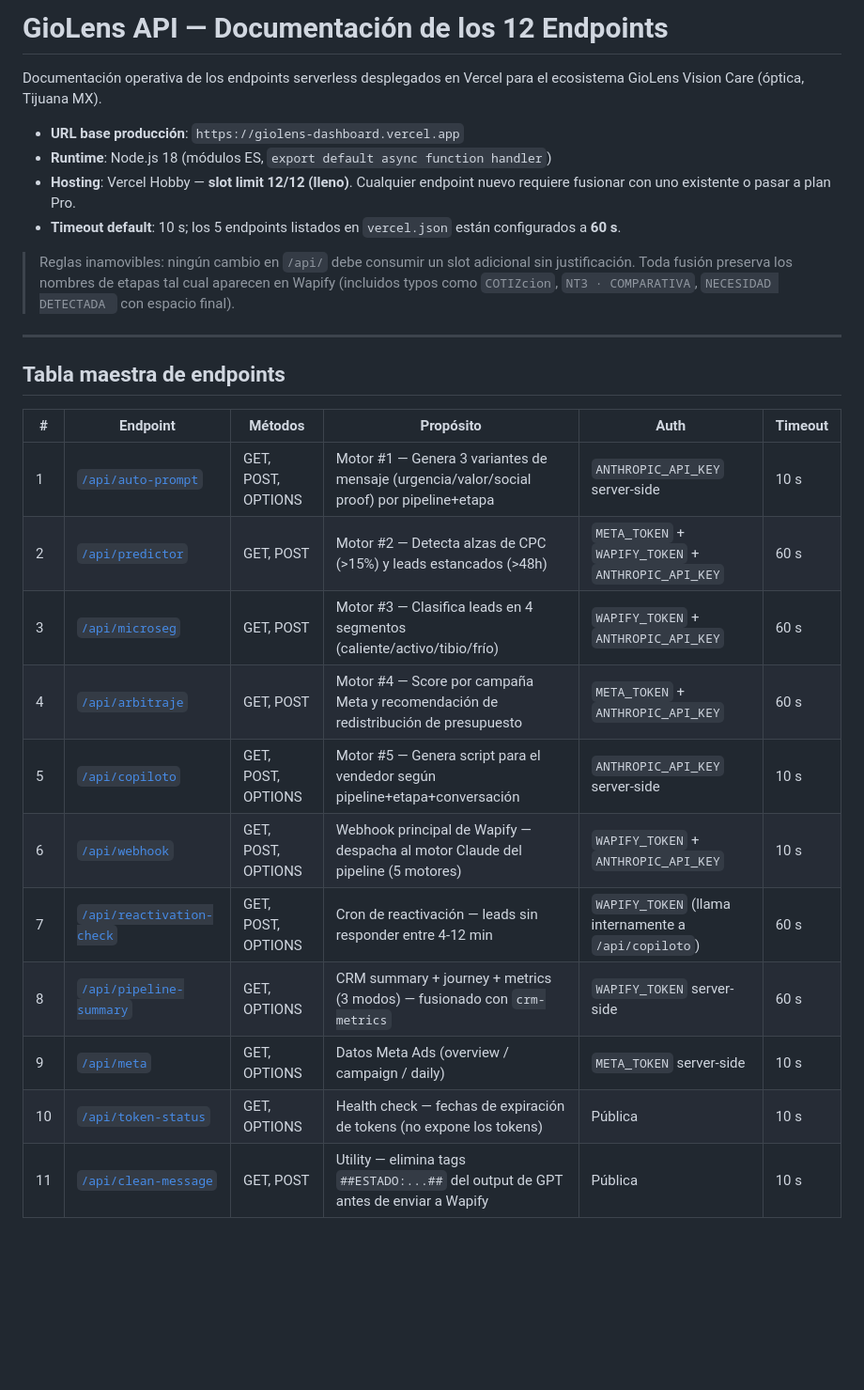
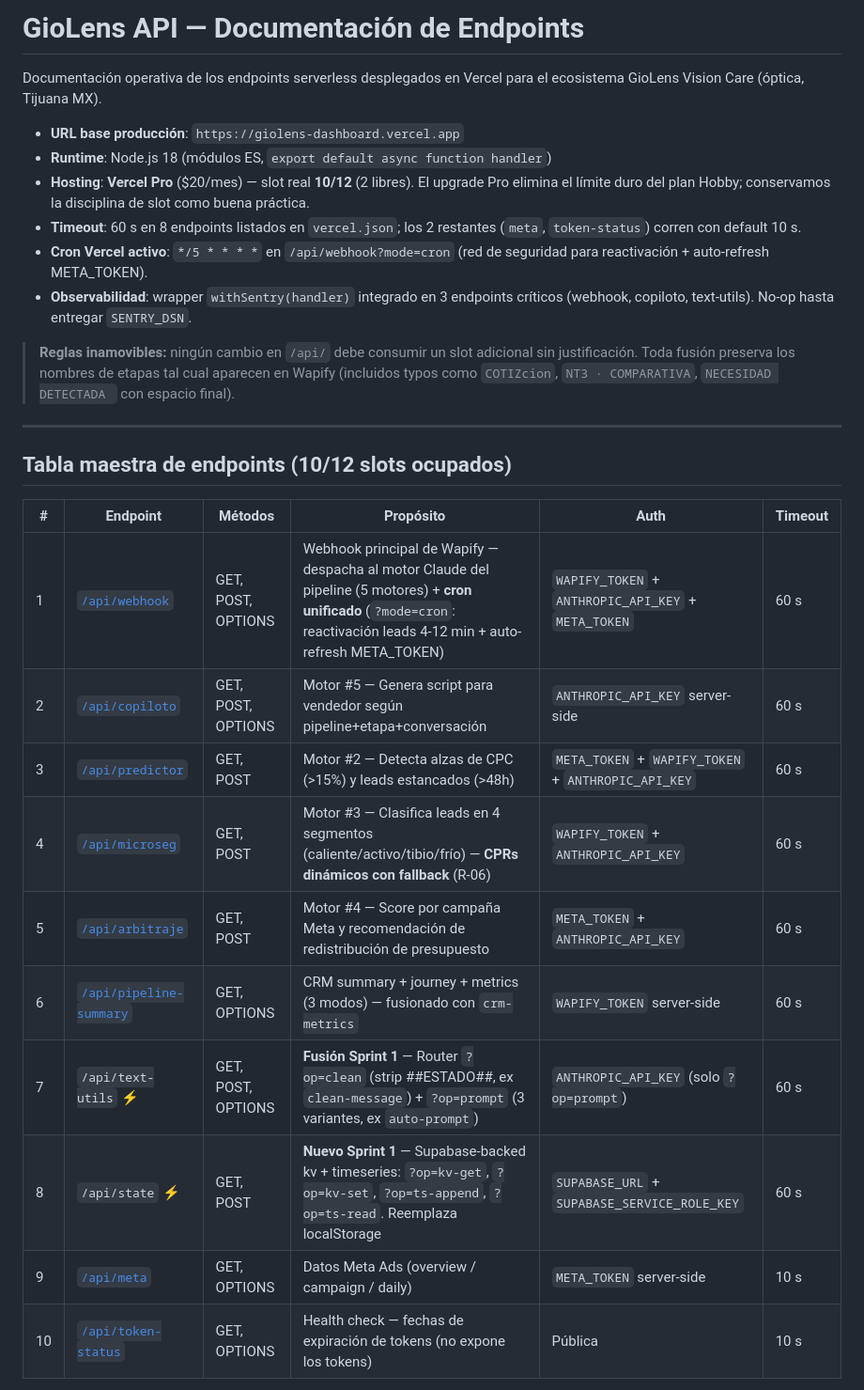
Before and after one commit to isaac0217-creator/giolens-deploy, a Markdown page: docs/api/README.md, the part around one of its changes. Shown at 94% size. Rendered like a GitHub page; blank space fills up the shorter version.

```diff
--- a/docs/api/README.md
+++ b/docs/api/README.md
@@ -5,31 +5,32 @@ last_updated: 2026-05-15
 ---
 
-# GioLens API — Documentación de los 12 Endpoints
+# GioLens API — Documentación de Endpoints
 
 Documentación operativa de los endpoints serverless desplegados en Vercel para el ecosistema GioLens Vision Care (óptica, Tijuana MX).
 
 - **URL base producción**: `https://giolens-dashboard.vercel.app`
 - **Runtime**: Node.js 18 (módulos ES, `export default async function handler`)
-- **Hosting**: Vercel Hobby — **slot limit 12/12 (lleno)**. Cualquier endpoint nuevo requiere fusionar con uno existente o pasar a plan Pro.
-- **Timeout default**: 10 s; los 5 endpoints listados en `vercel.json` están configurados a **60 s**.
+- **Hosting**: **Vercel Pro** ($20/mes) — slot real **10/12** (2 libres). El upgrade Pro elimina el límite duro del plan Hobby; conservamos la disciplina de slot como buena práctica.
+- **Timeout**: 60 s en 8 endpoints listados en `vercel.json`; los 2 restantes (`meta`, `token-status`) corren con default 10 s.
+- **Cron Vercel activo**: `*/5 * * * *` en `/api/webhook?mode=cron` (red de seguridad para reactivación + auto-refresh META_TOKEN).
+- **Observabilidad**: wrapper `withSentry(handler)` integrado en 3 endpoints críticos (webhook, copiloto, text-utils). No-op hasta entregar `SENTRY_DSN`.
 
-> Reglas inamovibles: ningún cambio en `/api/` debe consumir un slot adicional sin justificación. Toda fusión preserva los nombres de etapas tal cual aparecen en Wapify (incluidos typos como `COTIZcion`, `NT3 · COMPARATIVA`, `NECESIDAD DETECTADA ` con espacio final).
+> **Reglas inamovibles:** ningún cambio en `/api/` debe consumir un slot adicional sin justificación. Toda fusión preserva los nombres de etapas tal cual aparecen en Wapify (incluidos typos como `COTIZcion`, `NT3 · COMPARATIVA`, `NECESIDAD DETECTADA ` con espacio final).
 
 ---
 
-## Tabla maestra de endpoints
+## Tabla maestra de endpoints (10/12 slots ocupados)
 
 | # | Endpoint | Métodos | Propósito | Auth | Timeout |
 |---|----------|---------|-----------|------|---------|
-| 1 | [`/api/auto-prompt`](./auto-prompt.md) | GET, POST, OPTIONS | Motor #1 — Genera 3 variantes de mensaje (urgencia/valor/social proof) por pipeline+etapa | `ANTHROPIC_API_KEY` server-side | 10 s |
-| 2 | [`/api/predictor`](./predictor.md) | GET, POST | Motor #2 — Detecta alzas de CPC (>15%) y leads estancados (>48h) | `META_TOKEN` + `WAPIFY_TOKEN` + `ANTHROPIC_API_KEY` | 60 s |
-| 3 | [`/api/microseg`](./microseg.md) | GET, POST | Motor #3 — Clasifica leads en 4 segmentos (caliente/activo/tibio/frío) | `WAPIFY_TOKEN` + `ANTHROPIC_API_KEY` | 60 s |
-| 4 | [`/api/arbitraje`](./arbitraje.md) | GET, POST | Motor #4 — Score por campaña Meta y recomendación de redistribución de presupuesto | `META_TOKEN` + `ANTHROPIC_API_KEY` | 60 s |
-| 5 | [`/api/copiloto`](./copiloto.md) | GET, POST, OPTIONS | Motor #5 — Genera script para el vendedor según pipeline+etapa+conversación | `ANTHROPIC_API_KEY` server-side | 10 s |
-| 6 | [`/api/webhook`](./webhook.md) | GET, POST, OPTIONS | Webhook principal de Wapify — despacha al motor Claude del pipeline (5 motores) | `WAPIFY_TOKEN` + `ANTHROPIC_API_KEY` | 10 s |
-| 7 | [`/api/reactivation-check`](./reactivation-check.md) | GET, POST, OPTIONS | Cron de reactivación — leads sin responder entre 4-12 min | `WAPIFY_TOKEN` (llama internamente a `/api/copiloto`) | 60 s |
-| 8 | [`/api/pipeline-summary`](./pipeline-summary.md) | GET, OPTIONS | CRM summary + journey + metrics (3 modos) — fusionado con `crm-metrics` | `WAPIFY_TOKEN` server-side | 60 s |
+| 1 | [`/api/webhook`](./webhook.md) | GET, POST, OPTIONS | Webhook principal de Wapify — despacha al motor Claude del pipeline (5 motores) + **cron unificado** (`?mode=cron`: reactivación leads 4-12 min + auto-refresh META_TOKEN) | `WAPIFY_TOKEN` + `ANTHROPIC_API_KEY` + `META_TOKEN` | 60 s |
+| 2 | [`/api/copiloto`](./copiloto.md) | GET, POST, OPTIONS | Motor #5 — Genera script para vendedor según pipeline+etapa+conversación | `ANTHROPIC_API_KEY` server-side | 60 s |
+| 3 | [`/api/predictor`](./predictor.md) | GET, POST | Motor #2 — Detecta alzas de CPC (>15%) y leads estancados (>48h) | `META_TOKEN` + `WAPIFY_TOKEN` + `ANTHROPIC_API_KEY` | 60 s |
+| 4 | [`/api/microseg`](./microseg.md) | GET, POST | Motor #3 — Clasifica leads en 4 segmentos (caliente/activo/tibio/frío) — **CPRs dinámicos con fallback** (R-06) | `WAPIFY_TOKEN` + `ANTHROPIC_API_KEY` | 60 s |
+| 5 | [`/api/arbitraje`](./arbitraje.md) | GET, POST | Motor #4 — Score por campaña Meta y recomendación de redistribución de presupuesto | `META_TOKEN` + `ANTHROPIC_API_KEY` | 60 s |
+| 6 | [`/api/pipeline-summary`](./pipeline-summary.md) | GET, OPTIONS | CRM summary + journey + metrics (3 modos) — fusionado con `crm-metrics` | `WAPIFY_TOKEN` server-side | 60 s |
+| 7 | `/api/text-utils` ⚡ | GET, POST, OPTIONS | **Fusión Sprint 1** — Router `?op=clean` (strip ##ESTADO##, ex `clean-message`) + `?op=prompt` (3 variantes, ex `auto-prompt`) | `ANTHROPIC_API_KEY` (solo `?op=prompt`) | 60 s |
+| 8 | `/api/state` ⚡ | GET, POST | **Nuevo Sprint 1** — Supabase-backed kv + timeseries: `?op=kv-get`, `?op=kv-set`, `?op=ts-append`, `?op=ts-read`. Reemplaza localStorage | `SUPABASE_URL` + `SUPABASE_SERVICE_ROLE_KEY` | 60 s |
 | 9 | [`/api/meta`](./meta.md) | GET, OPTIONS | Datos Meta Ads (overview / campaign / daily) | `META_TOKEN` server-side | 10 s |
 | 10 | [`/api/token-status`](./token-status.md) | GET, OPTIONS | Health check — fechas de expiración de tokens (no expone los tokens) | Pública | 10 s |
-| 11 | [`/api/clean-message`](./clean-message.md) | GET, POST | Utility — elimina tags `##ESTADO:...##` del output de GPT antes de enviar a Wapify | Pública | 10 s |
 
```
Also changed, not shown: other parts of docs/api/README.md (+101 -38 lines).
